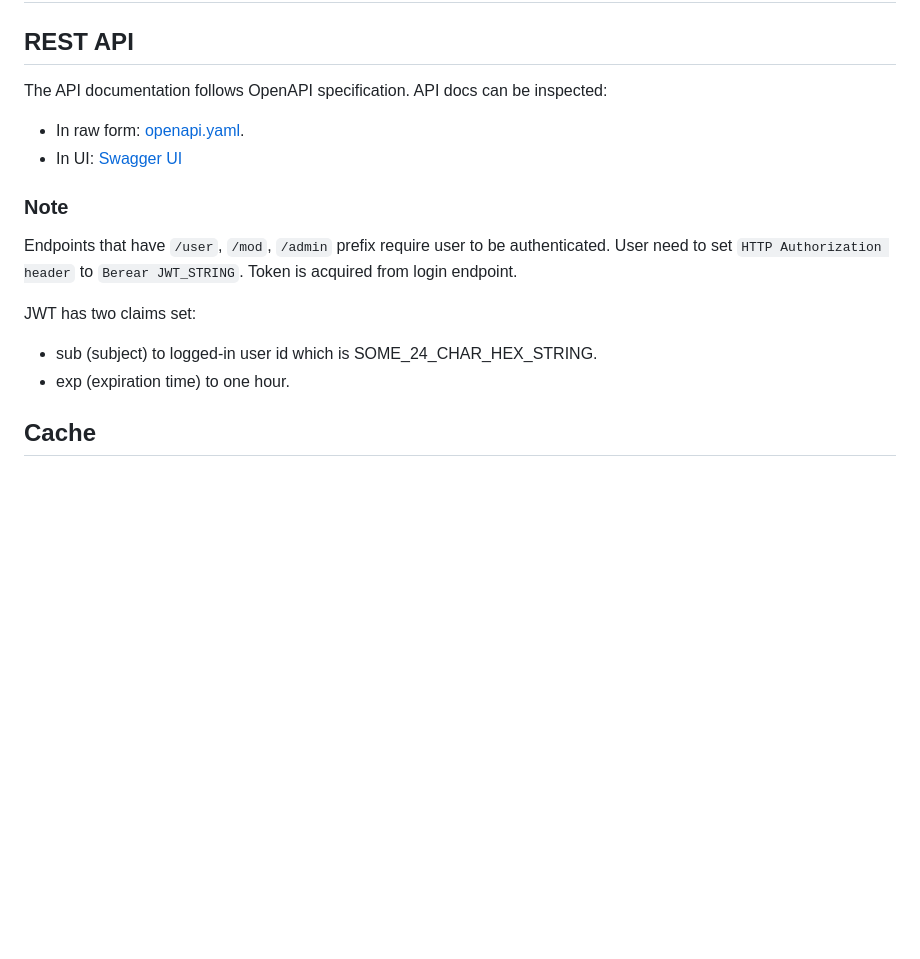
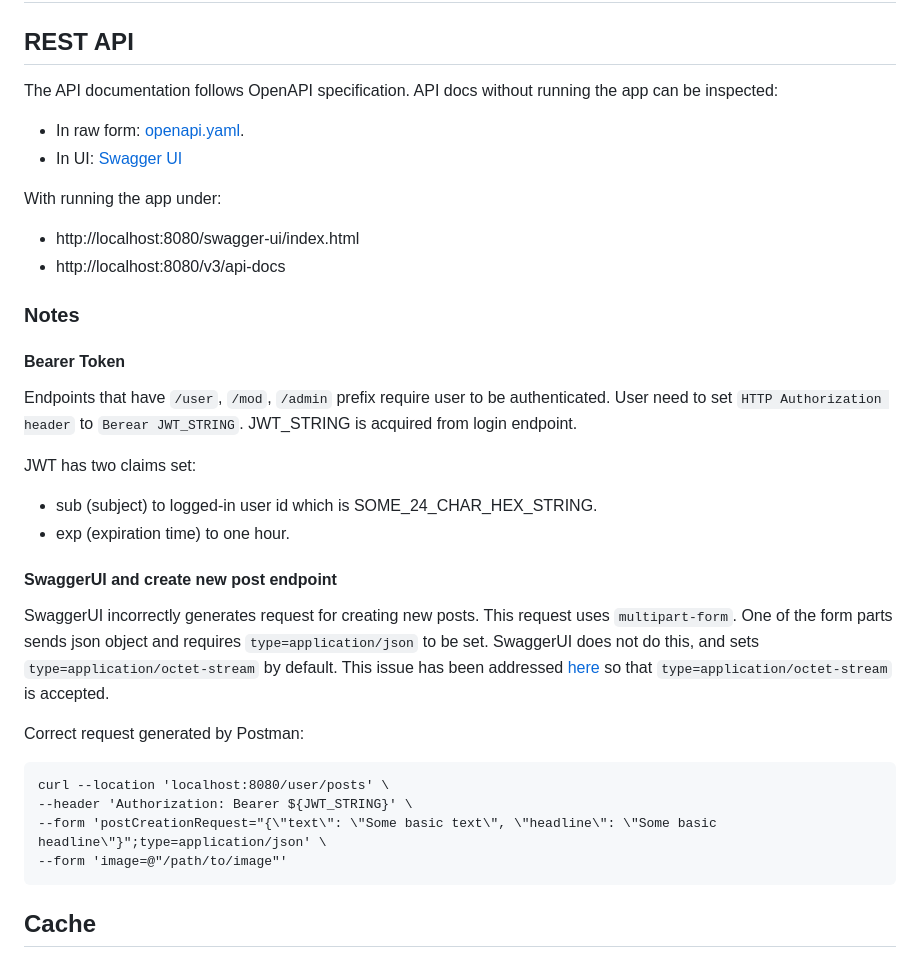
Before and after one commit to msik-404/karma-app-monolith, a Markdown page: README.md, the part around the change. GitHub-like rendering; blank space fills up the shorter version.

Commit message:
Added notes to readme.

````diff
--- a/README.md
+++ b/README.md
@@ -26,18 +26,36 @@ There is also [microservices](https://github.com/msik-404/karma-app-gateway) ver
 # Features
 
 ## REST API
-The API documentation follows OpenAPI specification. API docs can be inspected:
+The API documentation follows OpenAPI specification. API docs without running the app can be inspected:
 - In raw form: [openapi.yaml](https://github.com/msik-404/karma-app/blob/main/openapi.yaml).
 - In UI: [Swagger UI](https://petstore.swagger.io/?url=https%3A%2F%2Fraw.githubusercontent.com%2Fmsik-404%2Fkarma-app%2Fmain%2Fapi-docs.yaml#/)
 
-### Note
-Endpoints that have `/user`, `/mod`, `/admin` prefix require user to be authenticated.
-User need to set `HTTP Authorization header` to `Berear JWT_STRING`. Token is acquired from
-login endpoint.
+With running the app under:
+- http://localhost:8080/swagger-ui/index.html
+- http://localhost:8080/v3/api-docs
+
+### Notes
+
+#### Bearer Token
+Endpoints that have `/user`, `/mod`, `/admin` prefix require user to be authenticated. User need to set
+`HTTP Authorization header` to `Berear JWT_STRING`. JWT_STRING is acquired from login endpoint.
 
 JWT has two claims set:
 - sub (subject) to logged-in user id which is SOME_24_CHAR_HEX_STRING.
 - exp (expiration time) to one hour.
+
+#### SwaggerUI and create new post endpoint
+SwaggerUI incorrectly generates request for creating new posts. This request uses `multipart-form`. One of the form parts
+sends json object and requires `type=application/json` to be set. SwaggerUI does not do this, and sets `type=application/octet-stream`
+by default. This issue has been addressed [here](https://github.com/msik-404/karma-app/blob/main/src/main/java/com/msik404/karmaapp/docs/SwaggerConfiguration.java#L32) so that `type=application/octet-stream` is accepted.
+
+Correct request generated by Postman:
+```
+curl --location 'localhost:8080/user/posts' \
+--header 'Authorization: Bearer ${JWT_STRING}' \
+--form 'postCreationRequest="{\"text\": \"Some basic text\", \"headline\": \"Some basic headline\"}";type=application/json' \
+--form 'image=@"/path/to/image"'
+```
 
 ## Cache
 Most of the endpoints use cache in some way but primarily cache is used for fetching any range of posts between [0 -
````
